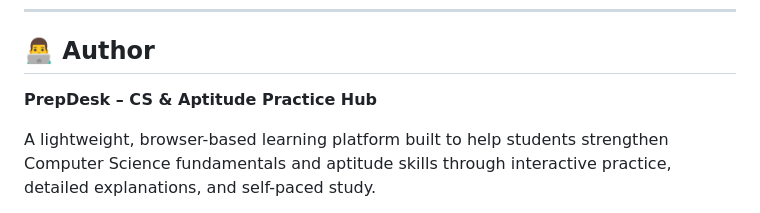
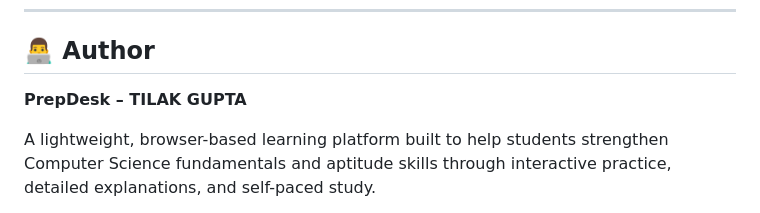
Before and after one commit to tilakygupta/Placement-Prep, a Markdown page: README.md, the part around the change. GitHub-like rendering.

```diff
--- a/README.md
+++ b/README.md
@@ -343,7 +343,7 @@ You may use, modify, and distribute it with appropriate attribution.
 
 ## 👨‍💻 Author
 
-**PrepDesk – CS & Aptitude Practice Hub**
+**PrepDesk – TILAK GUPTA**
 
 A lightweight, browser-based learning platform built to help students strengthen Computer Science fundamentals and aptitude skills through interactive practice, detailed explanations, and self-paced study.
 
```
